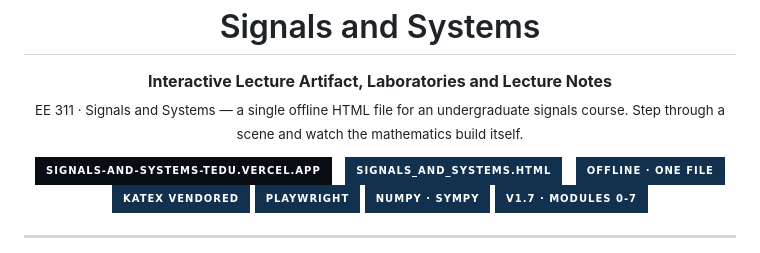
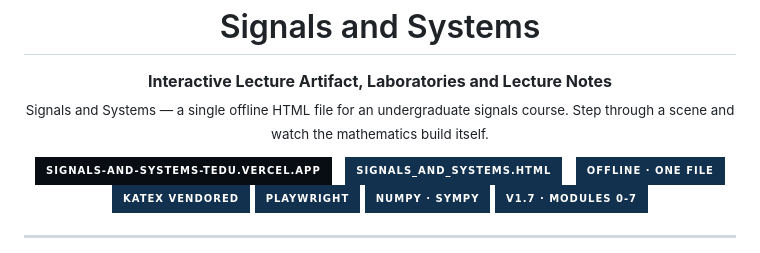
Before and after one commit to huguryildiz/signals-and-systems, a Markdown page: README.md, the part around the change. Drawn GitHub-style; badges without logos.

Commit message:
Drop the course code from the README subtitle

```diff
--- a/README.md
+++ b/README.md
@@ -9,7 +9,7 @@
 
 <p align="center">
   <strong>Interactive Lecture Artifact, Laboratories and Lecture Notes</strong><br>
-  <sub>EE 311 · Signals and Systems — a single offline HTML file for an undergraduate signals course. Step through a scene and watch the mathematics build itself.</sub>
+  <sub>Signals and Systems — a single offline HTML file for an undergraduate signals course. Step through a scene and watch the mathematics build itself.</sub>
 </p>
 
 <p align="center">
```
